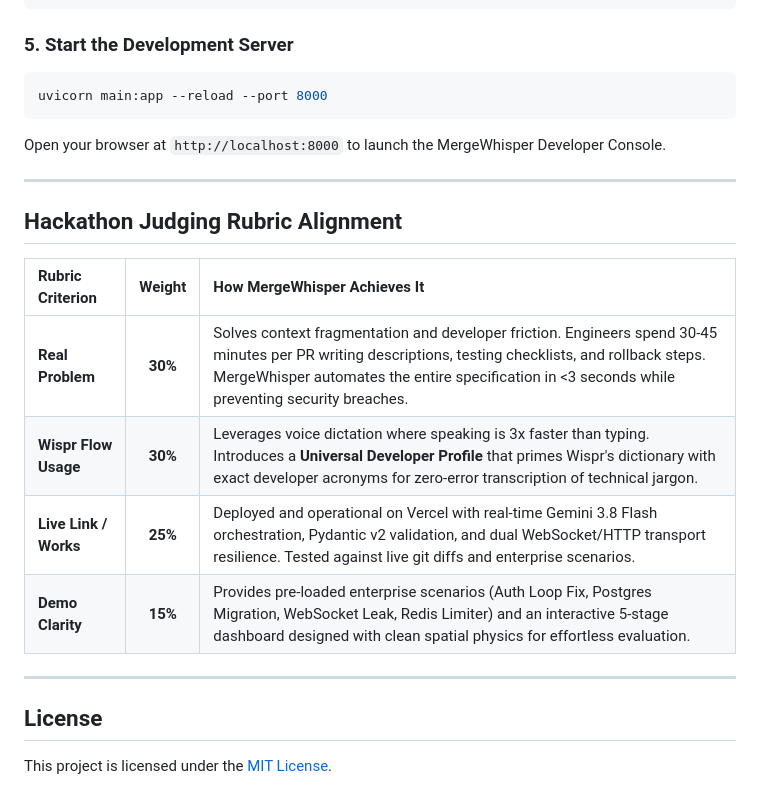
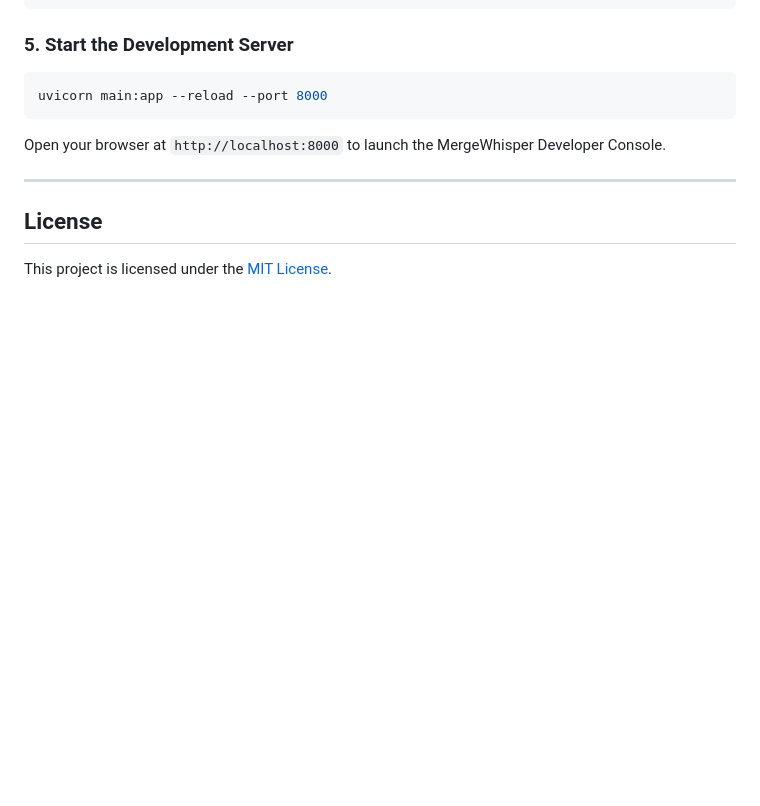
Before and after one commit to lokebuilds/MergeWhisper, a Markdown page: README.md, the part around the change. GitHub-like rendering; blank space fills up the shorter version.

Commit message:
docs: streamline README by removing hackathon rubric section

````diff
--- a/README.md
+++ b/README.md
@@ -137,16 +137,6 @@ uvicorn main:app --reload --port 8000
 ```
 Open your browser at `http://localhost:8000` to launch the MergeWhisper Developer Console.
 
----
-
-## Hackathon Judging Rubric Alignment
-
-| Rubric Criterion | Weight | How MergeWhisper Achieves It |
-| :--- | :---: | :--- |
-| **Real Problem** | **30%** | Solves context fragmentation and developer friction. Engineers spend 30-45 minutes per PR writing descriptions, testing checklists, and rollback steps. MergeWhisper automates the entire specification in <3 seconds while preventing security breaches. |
-| **Wispr Flow Usage** | **30%** | Leverages voice dictation where speaking is 3x faster than typing. Introduces a **Universal Developer Profile** that primes Wispr's dictionary with exact developer acronyms for zero-error transcription of technical jargon. |
-| **Live Link / Works** | **25%** | Deployed and operational on Vercel with real-time Gemini 3.8 Flash orchestration, Pydantic v2 validation, and dual WebSocket/HTTP transport resilience. Tested against live git diffs and enterprise scenarios. |
-| **Demo Clarity** | **15%** | Provides pre-loaded enterprise scenarios (Auth Loop Fix, Postgres Migration, WebSocket Leak, Redis Limiter) and an interactive 5-stage dashboard designed with clean spatial physics for effortless evaluation. |
 
 ---
 
````
